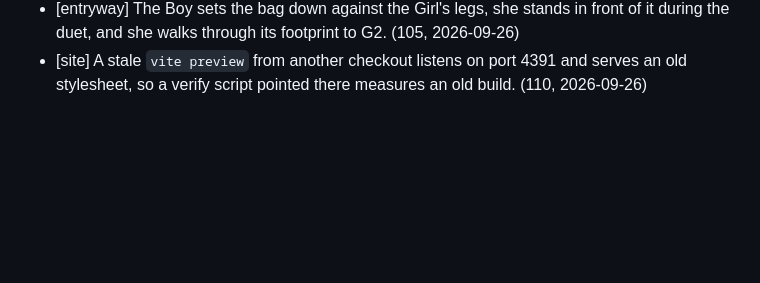
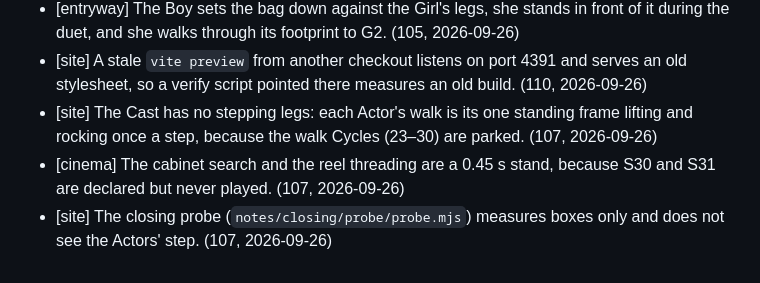
Before and after one commit to CMinusBool/adas-choice, a Markdown page: docs/known_issues.md, the part around the change. Rendered like a GitHub page; blank space fills up the shorter version.

Commit message:
known_issues: the Cast's code-made step, the Cinema's short cabinet stand, and the probe that cannot see the step
Co-Authored-By: Claude Opus 5.5 <noreply@anthropic.com>

```diff
--- a/docs/known_issues.md
+++ b/docs/known_issues.md
@@ -96,3 +96,6 @@ Small errors the apartment ships with. One line each: where, what, how it shows.
 - [entryway] S18's last frame draws no parka, so the parka is missing for one frame before its Prop appears at 8.05 s. (105, 2026-09-26)
 - [entryway] The Boy sets the bag down against the Girl's legs, she stands in front of it during the duet, and she walks through its footprint to G2. (105, 2026-09-26)
 - [site] A stale `vite preview` from another checkout listens on port 4391 and serves an old stylesheet, so a verify script pointed there measures an old build. (110, 2026-09-26)
+- [site] The Cast has no stepping legs: each Actor's walk is its one standing frame lifting and rocking once a step, because the walk Cycles (23–30) are parked. (107, 2026-09-26)
+- [cinema] The cabinet search and the reel threading are a 0.45 s stand, because S30 and S31 are declared but never played. (107, 2026-09-26)
+- [site] The closing probe (`notes/closing/probe/probe.mjs`) measures boxes only and does not see the Actors' step. (107, 2026-09-26)
```
